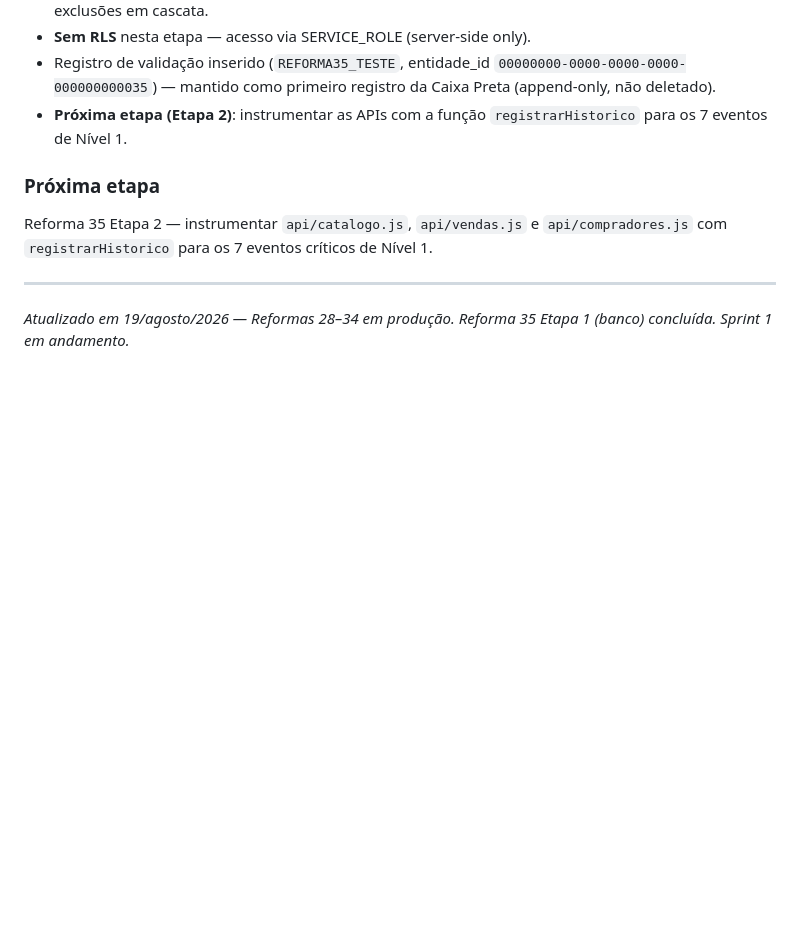
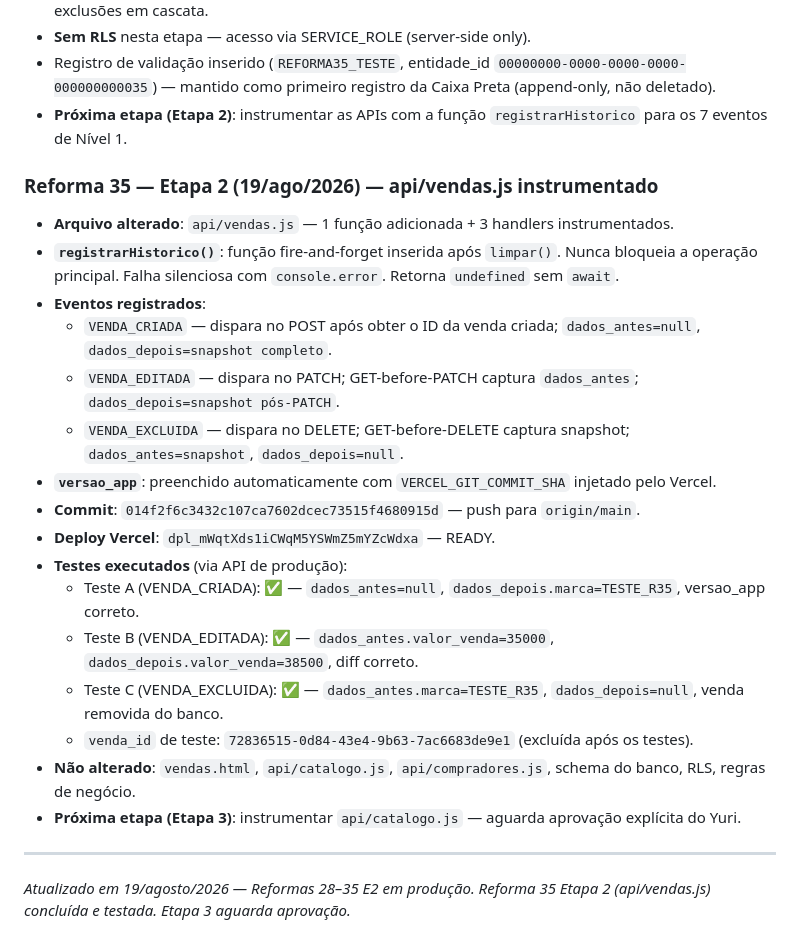
Before and after one commit to Carronarederepasses/gerador-cnr, a Markdown page: CLAUDE.md, the part around the change. Rendered like a GitHub page; blank space fills up the shorter version.

Commit message:
checkpoint: Reforma 35 Etapa 2 — api/vendas.js Caixa Preta em producao
VENDA_CRIADA, VENDA_EDITADA e VENDA_EXCLUIDA instrumentados e testados.
3 testes executados contra API de producao (READY dpl_mWqtXds1iCWqM5YSWmZ5mYZcWdxa).
venda_id de teste: 72836515-0d84-43e4-9b63-7ac6683de9e1 (excluida apos testes).
Etapa 3 (api/catalogo.js) aguarda aprovacao.

Co-Authored-By: Claude Sonnet 4.6 <noreply@anthropic.com>

```diff
--- a/CLAUDE.md
+++ b/CLAUDE.md
@@ -503,10 +503,25 @@ Skills instaladas em `.claude/skills/` (projeto) + bundled globais. Total: 22 in
 - Registro de validação inserido (`REFORMA35_TESTE`, entidade_id `00000000-0000-0000-0000-000000000035`) — mantido como primeiro registro da Caixa Preta (append-only, não deletado).
 - **Próxima etapa (Etapa 2)**: instrumentar as APIs com a função `registrarHistorico` para os 7 eventos de Nível 1.
 
-### Próxima etapa
+### Reforma 35 — Etapa 2 (19/ago/2026) — api/vendas.js instrumentado
 
-Reforma 35 Etapa 2 — instrumentar `api/catalogo.js`, `api/vendas.js` e `api/compradores.js` com `registrarHistorico` para os 7 eventos críticos de Nível 1.
+- **Arquivo alterado**: `api/vendas.js` — 1 função adicionada + 3 handlers instrumentados.
+- **`registrarHistorico()`**: função fire-and-forget inserida após `limpar()`. Nunca bloqueia a operação principal. Falha silenciosa com `console.error`. Retorna `undefined` sem `await`.
+- **Eventos registrados**:
+  - `VENDA_CRIADA` — dispara no POST após obter o ID da venda criada; `dados_antes=null`, `dados_depois=snapshot completo`.
+  - `VENDA_EDITADA` — dispara no PATCH; GET-before-PATCH captura `dados_antes`; `dados_depois=snapshot pós-PATCH`.
+  - `VENDA_EXCLUIDA` — dispara no DELETE; GET-before-DELETE captura snapshot; `dados_antes=snapshot`, `dados_depois=null`.
+- **`versao_app`**: preenchido automaticamente com `VERCEL_GIT_COMMIT_SHA` injetado pelo Vercel.
+- **Commit**: `014f2f6c3432c107ca7602dcec73515f4680915d` — push para `origin/main`.
+- **Deploy Vercel**: `dpl_mWqtXds1iCWqM5YSWmZ5mYZcWdxa` — READY.
+- **Testes executados** (via API de produção):
+  - Teste A (VENDA_CRIADA): ✅ — `dados_antes=null`, `dados_depois.marca=TESTE_R35`, versao_app correto.
+  - Teste B (VENDA_EDITADA): ✅ — `dados_antes.valor_venda=35000`, `dados_depois.valor_venda=38500`, diff correto.
+  - Teste C (VENDA_EXCLUIDA): ✅ — `dados_antes.marca=TESTE_R35`, `dados_depois=null`, venda removida do banco.
+  - `venda_id` de teste: `72836515-0d84-43e4-9b63-7ac6683de9e1` (excluída após os testes).
+- **Não alterado**: `vendas.html`, `api/catalogo.js`, `api/compradores.js`, schema do banco, RLS, regras de negócio.
+- **Próxima etapa (Etapa 3)**: instrumentar `api/catalogo.js` — aguarda aprovação explícita do Yuri.
 
 ---
 
-*Atualizado em 19/agosto/2026 — Reformas 28–34 em produção. Reforma 35 Etapa 1 (banco) concluída. Sprint 1 em andamento.*
+*Atualizado em 19/agosto/2026 — Reformas 28–35 E2 em produção. Reforma 35 Etapa 2 (api/vendas.js) concluída e testada. Etapa 3 aguarda aprovação.*
```
